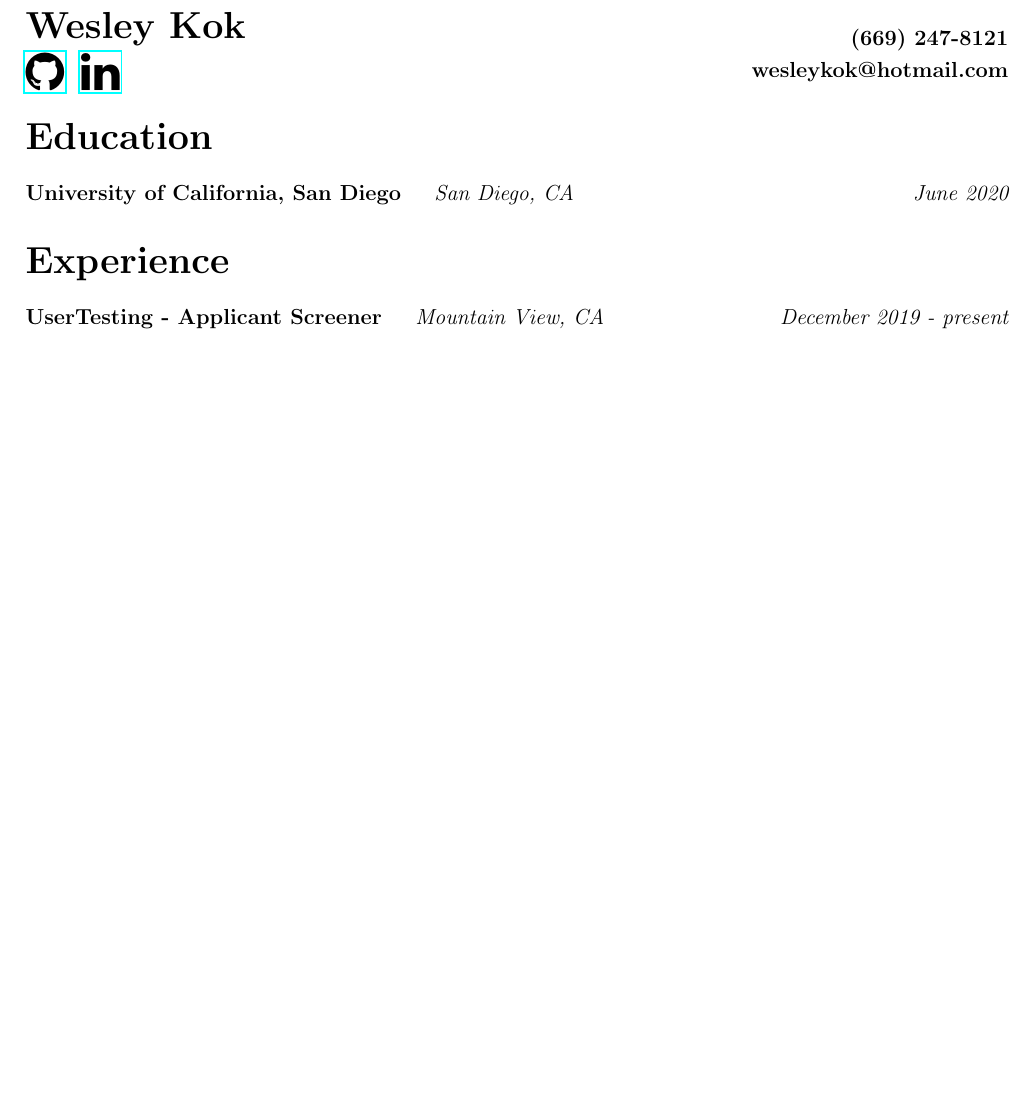
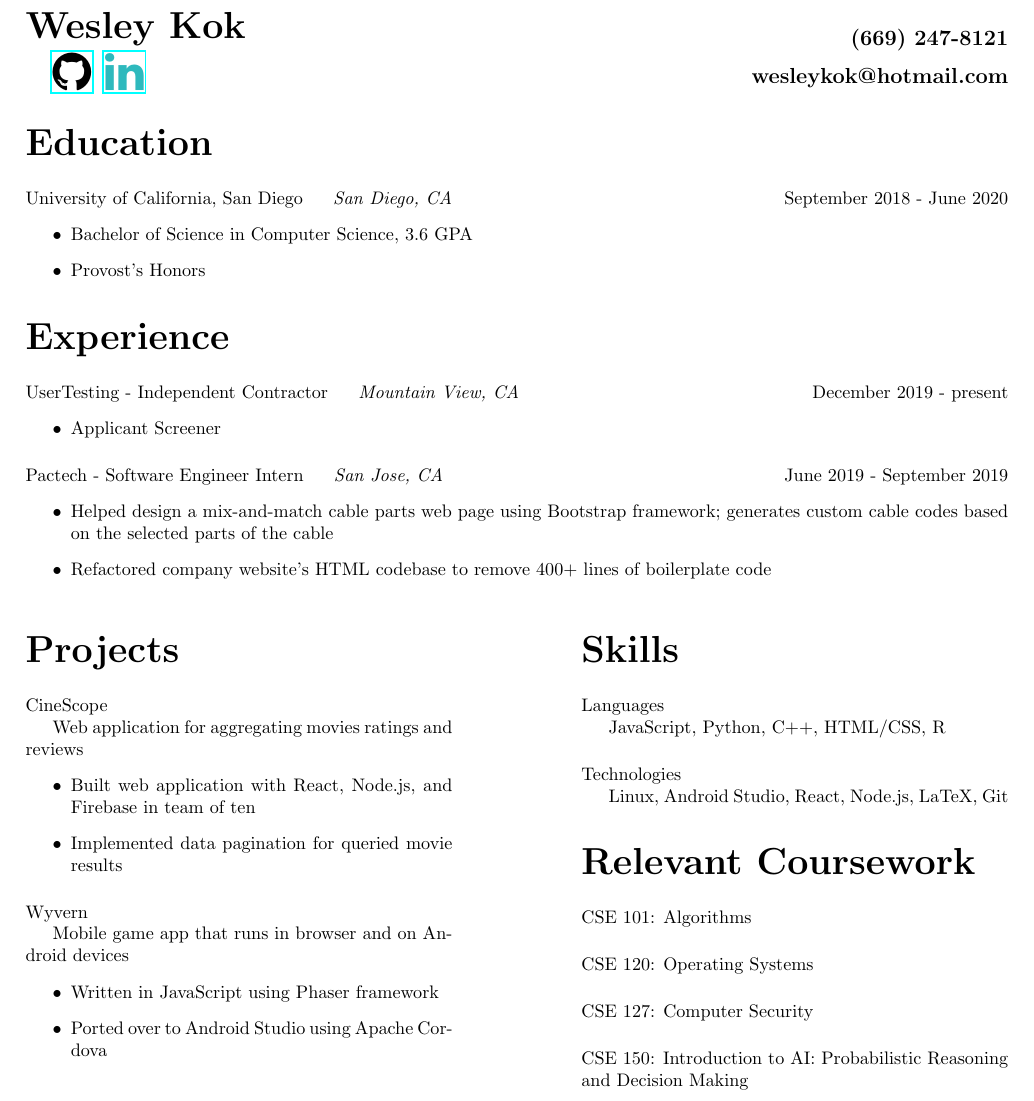
Before and after one commit to WKhiro/Resume, a LaTeX CV (Resume.tex): part of the page, cut so that both start at the same text, the shorter picture padded with empty space. Compiled offline with pdfLaTeX.

Commit message:
General formatting complete

```diff
--- a/Resume.tex
+++ b/Resume.tex
@@ -4,7 +4,12 @@
 \usepackage{titling}
 \usepackage{hyperref}
 \usepackage{fontawesome}
+\usepackage{paracol}
+\usepackage[dvipsnames]{xcolor} %Access to aquamarine
 \usepackage[margin=0.5in]{geometry}
+
+\setlength{\columnsep}{2.5cm}
+%\setlength\parindent{0pt} % No indent for the whole doc
 
 \titleformat{\section}
 {\huge\bf}
@@ -36,12 +41,58 @@
 \author{Wesley Kok}
 
 \maketitle
+\thispagestyle{empty} % Removes the page number
 
 \section{Education}
-\subsection{University of California, San Diego} \it \quad San Diego, CA \hfill June 2020
+\subsection{University of California, San Diego} {\it \quad San Diego, CA} \hfill September 2018 - June 2020
+\begin{itemize}
+\item Bachelor of Science in Computer Science, 3.6 GPA
+\item Provost's Honors
+\end{itemize}
+\section{Experience}
+\subsection{UserTesting - Independent Contractor} {\it \quad Mountain View, CA} \hfill December 2019 - present
+\begin{itemize}
+\item Applicant Screener
+\end{itemize}
 
-\section{Experience}
-\subsection{UserTesting - Applicant Screener} \it \quad Mountain View, CA \hfill December 2019 - present
+\subsection{Pactech - Software Engineer Intern} {\it \quad San Jose, CA} \hfill June 2019 - September 2019
+\begin{itemize}
+\item Helped design a mix-and-match cable parts web page using Bootstrap framework; generates custom cable codes based on the selected parts of the cable
+\item Refactored company website's HTML codebase to remove 400+ lines of boilerplate code
+\end{itemize}
+
+\begin{paracol}{2}
+\section{Projects}
+\subsection{CineScope} \hfill
+
+Web application for aggregating movies ratings and reviews
+\begin{itemize}
+\item Built web application with React, Node.js, and Firebase in team of ten
+\item Implemented data pagination for queried movie results
+\end{itemize}
+
+\subsection{Wyvern} \hfill
+
+Mobile game app that runs in browser and on Android devices
+\begin{itemize}
+\item Written in JavaScript using Phaser framework
+\item Ported over to Android Studio using Apache Cordova
+\end{itemize}
+\switchcolumn
+\section{Skills}
+\subsection{Languages} \hfill
+
+	JavaScript, Python, C++, HTML/CSS, R
+
+\subsection{Technologies} \hfill
+
+	Linux, Android Studio, React, Node.js, LaTeX, Git
+\section{Relevant Coursework}
+\subsection{CSE 101: Algorithms} \hfill
+\subsection{CSE 120: Operating Systems} \hfill
+\subsection{CSE 127: Computer Security} \hfill
+\subsection{CSE 150: Introduction to AI: Probabilistic Reasoning and Decision Making} \hfill
+\end{paracol}
 
 
 \end{document}
```
Also changed, not shown: Resume.tex (12 more changed lines).
